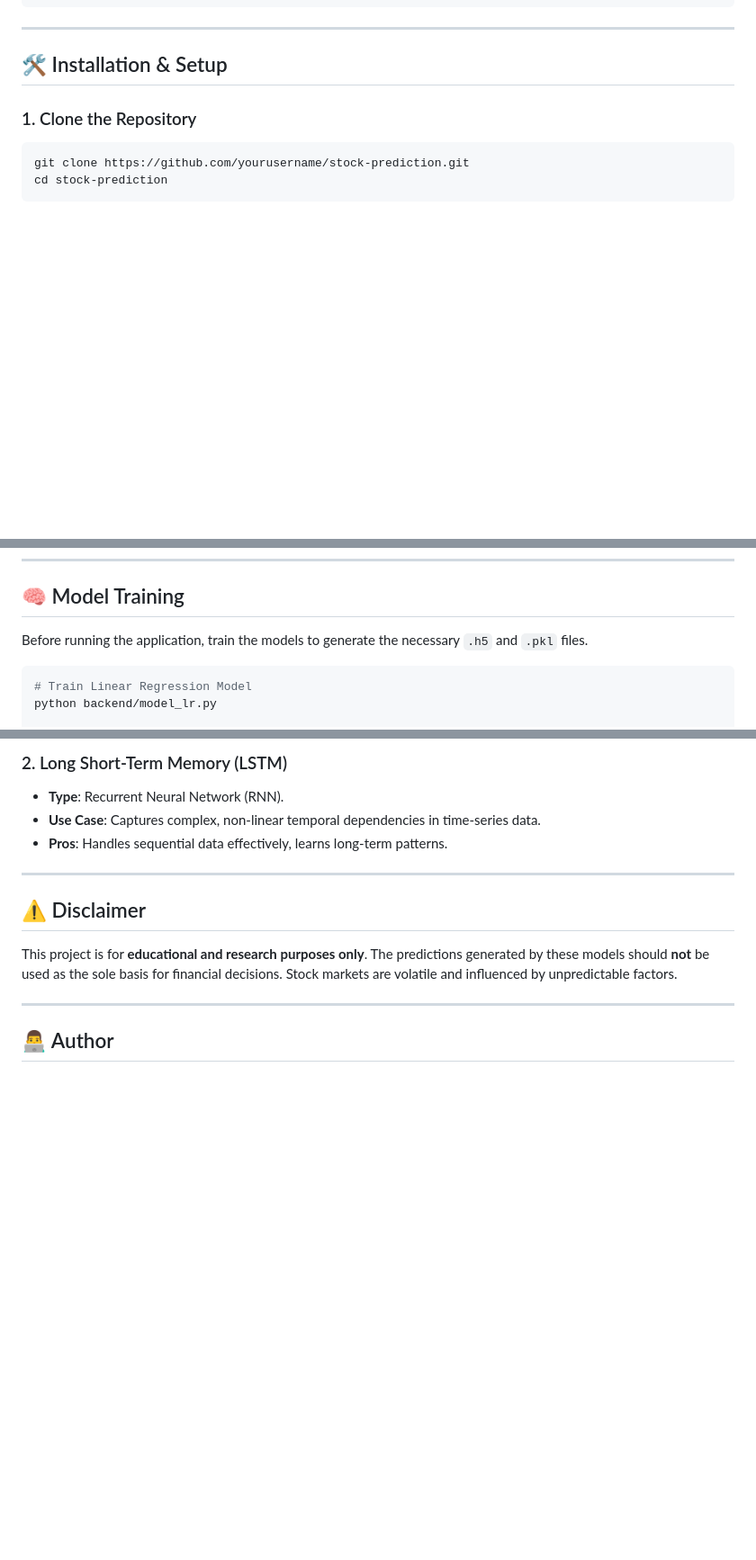
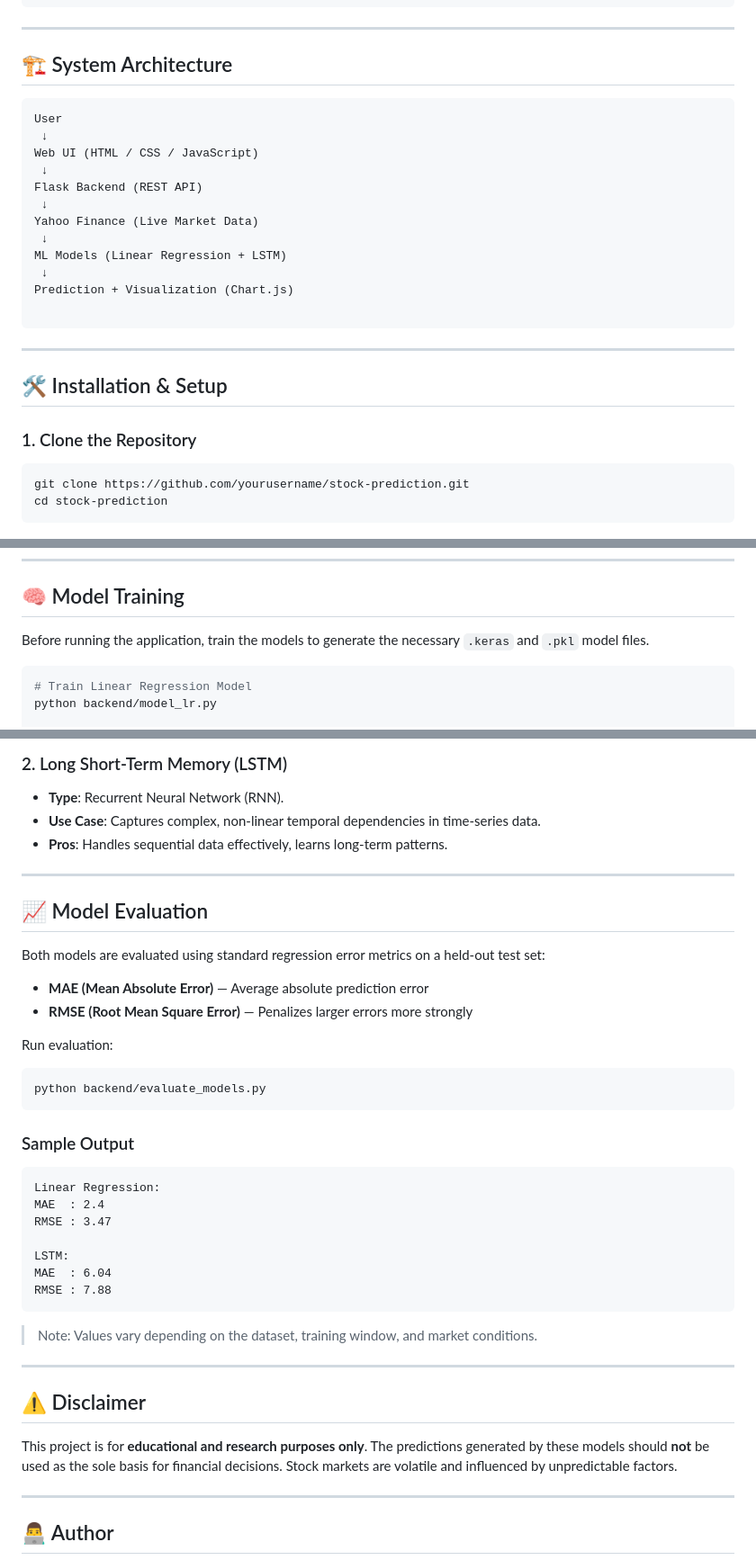
Before and after one commit to agarwalaman598/stock-prediction, a Markdown page: README.md, 3 parts joined by grey strips. Shown: that part at 90% size. GitHub-like rendering; blank space fills up the shorter version.

````diff
--- a/README.md
+++ b/README.md
@@ -42,6 +42,25 @@ stock-prediction/
 ```
 
 ---
+
+## 🏗️ System Architecture
+```text
+User
+ ↓
+Web UI (HTML / CSS / JavaScript)
+ ↓
+Flask Backend (REST API)
+ ↓
+Yahoo Finance (Live Market Data)
+ ↓
+ML Models (Linear Regression + LSTM)
+ ↓
+Prediction + Visualization (Chart.js)
+
+```
+---
+
+
 
 ## 🛠️ Installation & Setup
 
@@ -71,7 +90,7 @@ pip install -r requirements.txt
 
 ## 🧠 Model Training
 
-Before running the application, train the models to generate the necessary `.h5` and `.pkl` files.
+Before running the application, train the models to generate the necessary `.keras` and `.pkl` model files.
 
 ```bash
 # Train Linear Regression Model
@@ -153,6 +172,34 @@ This application supports global markets via Yahoo Finance tickers. Use the corr
 
 ---
 
+## 📈 Model Evaluation
+
+Both models are evaluated using standard regression error metrics on a held-out test set:
+
+- **MAE (Mean Absolute Error)** — Average absolute prediction error
+- **RMSE (Root Mean Square Error)** — Penalizes larger errors more strongly
+
+Run evaluation:
+```bash
+python backend/evaluate_models.py
+```
+### Sample Output
+
+```text
+Linear Regression:
+MAE  : 2.4
+RMSE : 3.47
+
+LSTM:
+MAE  : 6.04
+RMSE : 7.88
+```
+
+> Note: Values vary depending on the dataset, training window, and market conditions.
+
+
+---
+
 ## ⚠️ Disclaimer
 
 This project is for **educational and research purposes only**. The predictions generated by these models should **not** be used as the sole basis for financial decisions. Stock markets are volatile and influenced by unpredictable factors.
````
Also changed, not shown: other parts of README.md (+1 -1 lines), assets/screenshot-1.png, assets/screenshot-2.png, assets/screenshot-3.png.
